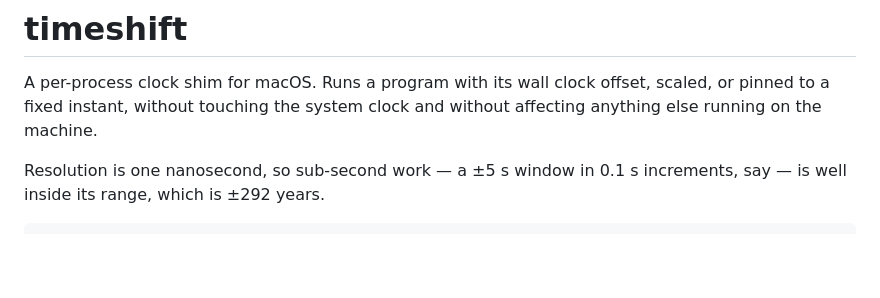
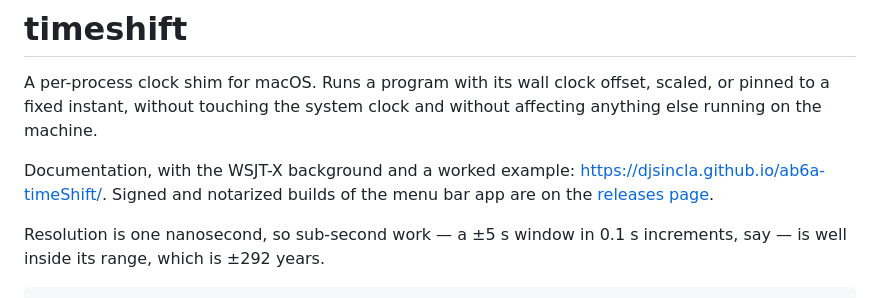
Before and after one commit to djsincla/ab6a-timeShift, a Markdown page: README.md, the part around the change. Drawn GitHub-style; blank space fills up the shorter version.

Commit message:
docs: link the site and the releases page from the README
Co-Authored-By: Claude Opus 5 <noreply@anthropic.com>
Claude-Session: https://claude.ai/code/session_01KqRLgj77MjUhgm1qDEzbej

```diff
--- a/README.md
+++ b/README.md
@@ -3,6 +3,11 @@
 A per-process clock shim for macOS. Runs a program with its wall clock offset,
 scaled, or pinned to a fixed instant, without touching the system clock and
 without affecting anything else running on the machine.
+
+Documentation, with the WSJT-X background and a worked example:
+<https://djsincla.github.io/ab6a-timeShift/>. Signed and notarized builds of
+the menu bar app are on the
+[releases page](https://github.com/djsincla/ab6a-timeShift/releases).
 
 Resolution is one nanosecond, so sub-second work — a ±5 s window in 0.1 s
 increments, say — is well inside its range, which is ±292 years.
```
